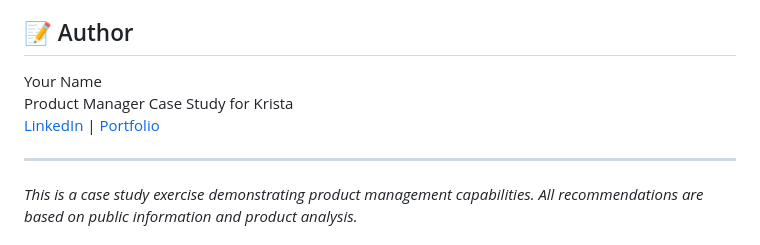
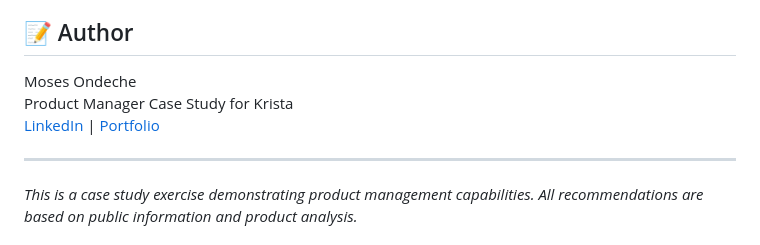
Before and after one commit to Moe35wesh-maker/krista-pm-case-study, a Markdown page: README.md, the part around one of its changes. Drawn GitHub-style.

```diff
--- a/README.md
+++ b/README.md
@@ -77,5 +77,5 @@ Each decision in this roadmap is tied to:
 
 ## 📝 Author
 
-Your Name
+Moses Ondeche
 Product Manager Case Study for Krista
```
Also changed, not shown: other parts of README.md (+1 -1 lines).
